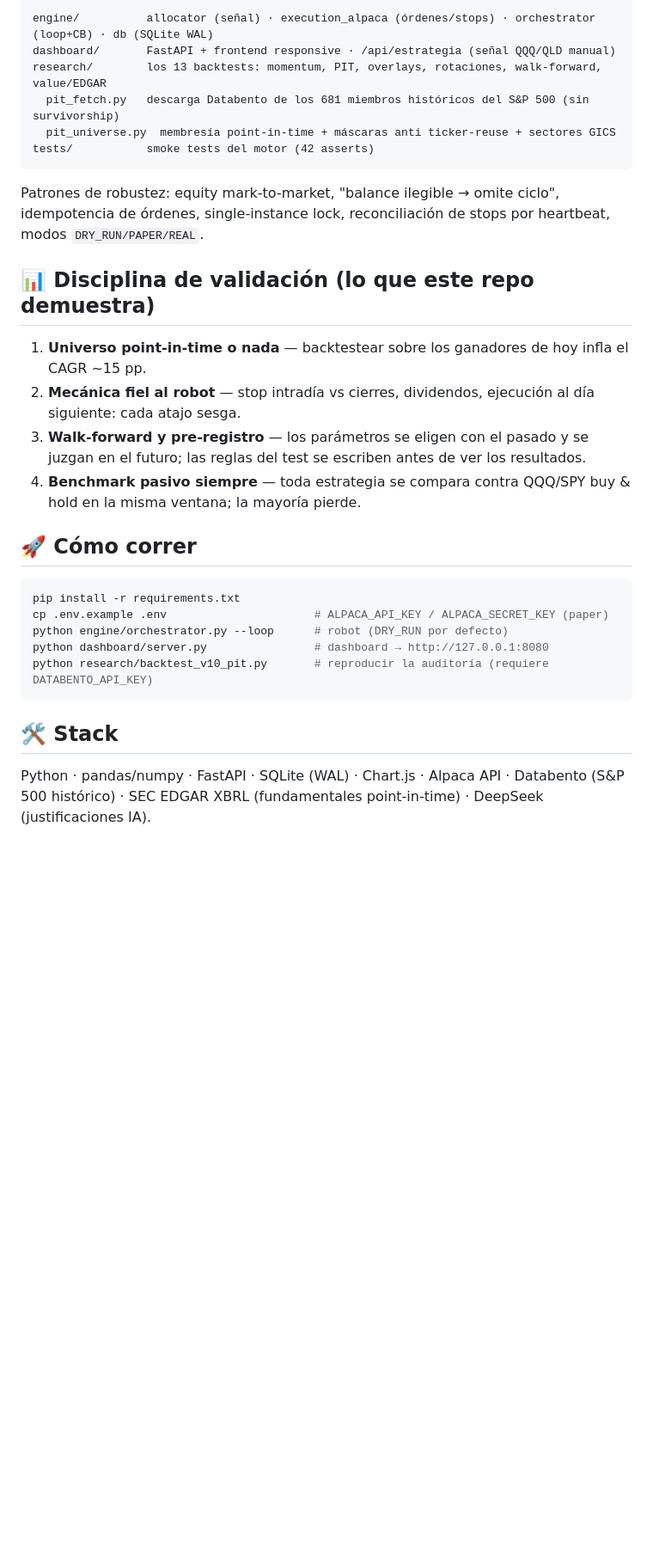
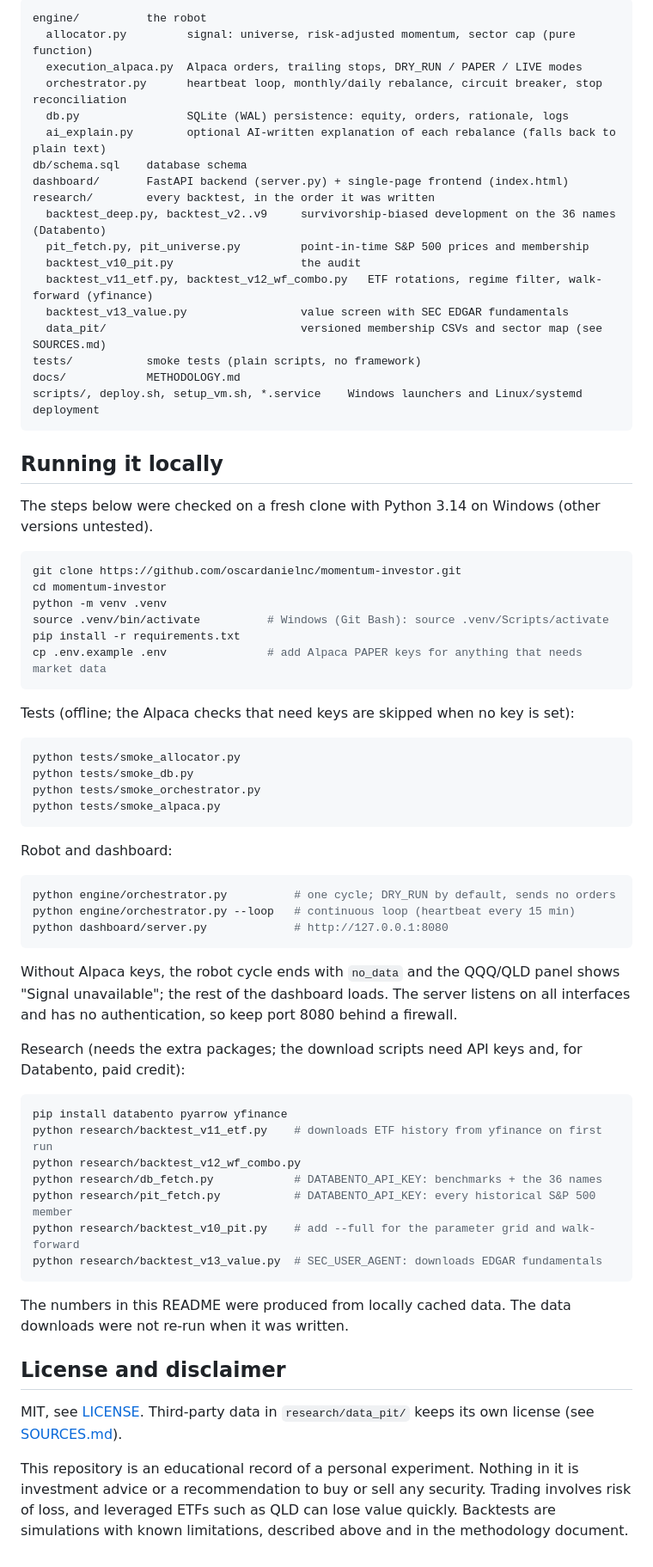
Before and after one commit to oscardanielnc/momentum-investor, a Markdown page: README.md, the part around one of its changes. Shown at 86% size. GitHub-like rendering; blank space fills up the shorter version.

````diff
--- a/README.md
+++ b/README.md
@@ -38,32 +118,81 @@ El ganador — validado con walk-forward anclado 2008–2026 (el sistema nunca v
 
 ```
-engine/          allocator (señal) · execution_alpaca (órdenes/stops) · orchestrator (loop+CB) · db (SQLite WAL)
-dashboard/       FastAPI + frontend responsive · /api/estrategia (señal QQQ/QLD manual)
-research/        los 13 backtests: momentum, PIT, overlays, rotaciones, walk-forward, value/EDGAR
-  pit_fetch.py   descarga Databento de los 681 miembros históricos del S&P 500 (sin survivorship)
-  pit_universe.py  membresía point-in-time + máscaras anti ticker-reuse + sectores GICS
-tests/           smoke tests del motor (42 asserts)
+engine/          the robot
+  allocator.py         signal: universe, risk-adjusted momentum, sector cap (pure function)
+  execution_alpaca.py  Alpaca orders, trailing stops, DRY_RUN / PAPER / LIVE modes
+  orchestrator.py      heartbeat loop, monthly/daily rebalance, circuit breaker, stop reconciliation
+  db.py                SQLite (WAL) persistence: equity, orders, rationale, logs
+  ai_explain.py        optional AI-written explanation of each rebalance (falls back to plain text)
+db/schema.sql    database schema
+dashboard/       FastAPI backend (server.py) + single-page frontend (index.html)
+research/        every backtest, in the order it was written
+  backtest_deep.py, backtest_v2..v9     survivorship-biased development on the 36 names (Databento)
+  pit_fetch.py, pit_universe.py         point-in-time S&P 500 prices and membership
+  backtest_v10_pit.py                   the audit
+  backtest_v11_etf.py, backtest_v12_wf_combo.py   ETF rotations, regime filter, walk-forward (yfinance)
+  backtest_v13_value.py                 value screen with SEC EDGAR fundamentals
+  data_pit/                             versioned membership CSVs and sector map (see SOURCES.md)
+tests/           smoke tests (plain scripts, no framework)
+docs/            METHODOLOGY.md
+scripts/, deploy.sh, setup_vm.sh, *.service    Windows launchers and Linux/systemd deployment
 ```
 
-Patrones de robustez: equity mark-to-market, "balance ilegible → omite ciclo", idempotencia de órdenes, single-instance lock, reconciliación de stops por heartbeat, modos `DRY_RUN/PAPER/REAL`.
+## Running it locally
 
-## 📊 Disciplina de validación (lo que este repo demuestra)
-
-1. **Universo point-in-time o nada** — backtestear sobre los ganadores de hoy infla el CAGR ~15 pp.
-2. **Mecánica fiel al robot** — stop intradía vs cierres, dividendos, ejecución al día siguiente: cada atajo sesga.
-3. **Walk-forward y pre-registro** — los parámetros se eligen con el pasado y se juzgan en el futuro; las reglas del test se escriben antes de ver los resultados.
-4. **Benchmark pasivo siempre** — toda estrategia se compara contra QQQ/SPY buy & hold en la misma ventana; la mayoría pierde.
-
-## 🚀 Cómo correr
+The steps below were checked on a fresh clone with Python 3.14 on Windows (other versions untested).
 
 ```bash
+git clone https://github.com/oscardanielnc/momentum-investor.git
+cd momentum-investor
+python -m venv .venv
+source .venv/bin/activate          # Windows (Git Bash): source .venv/Scripts/activate
 pip install -r requirements.txt
-cp .env.example .env                      # ALPACA_API_KEY / ALPACA_SECRET_KEY (paper)
-python engine/orchestrator.py --loop      # robot (DRY_RUN por defecto)
-python dashboard/server.py                # dashboard → http://127.0.0.1:8080
-python research/backtest_v10_pit.py       # reproducir la auditoría (requiere DATABENTO_API_KEY)
+cp .env.example .env               # add Alpaca PAPER keys for anything that needs market data
 ```
 
-## 🛠️ Stack
+Tests (offline; the Alpaca checks that need keys are skipped when no key is set):
 
-Python · pandas/numpy · FastAPI · SQLite (WAL) · Chart.js · Alpaca API · Databento (S&P 500 histórico) · SEC EDGAR XBRL (fundamentales point-in-time) · DeepSeek (justificaciones IA).
+```bash
+python tests/smoke_allocator.py
+python tests/smoke_db.py
+python tests/smoke_orchestrator.py
+python tests/smoke_alpaca.py
+```
+
+Robot and dashboard:
+
+```bash
+python engine/orchestrator.py          # one cycle; DRY_RUN by default, sends no orders
+python engine/orchestrator.py --loop   # continuous loop (heartbeat every 15 min)
+python dashboard/server.py             # http://127.0.0.1:8080
+```
+
+Without Alpaca keys, the robot cycle ends with `no_data` and the QQQ/QLD panel shows "Signal
+unavailable"; the rest of the dashboard loads. The server listens on all interfaces and has no
+authentication, so keep port 8080 behind a firewall.
+
+Research (needs the extra packages; the download scripts need API keys and, for Databento,
+paid credit):
+
+```bash
+pip install databento pyarrow yfinance
+python research/backtest_v11_etf.py    # downloads ETF history from yfinance on first run
+python research/backtest_v12_wf_combo.py
+python research/db_fetch.py            # DATABENTO_API_KEY: benchmarks + the 36 names
+python research/pit_fetch.py           # DATABENTO_API_KEY: every historical S&P 500 member
+python research/backtest_v10_pit.py    # add --full for the parameter grid and walk-forward
+python research/backtest_v13_value.py  # SEC_USER_AGENT: downloads EDGAR fundamentals
+```
+
+The numbers in this README were produced from locally cached data. The data downloads were
+not re-run when it was written.
+
+## License and disclaimer
+
+MIT, see [LICENSE](LICENSE). Third-party data in `research/data_pit/` keeps its own license
+(see [SOURCES.md](research/data_pit/SOURCES.md)).
+
+This repository is an educational record of a personal experiment. Nothing in it is
+investment advice or a recommendation to buy or sell any security. Trading involves risk of
+loss, and leveraged ETFs such as QLD can lose value quickly. Backtests are simulations with
+known limitations, described above and in the methodology document.
````
Also changed, not shown: other parts of README.md (+104 -24 lines).
